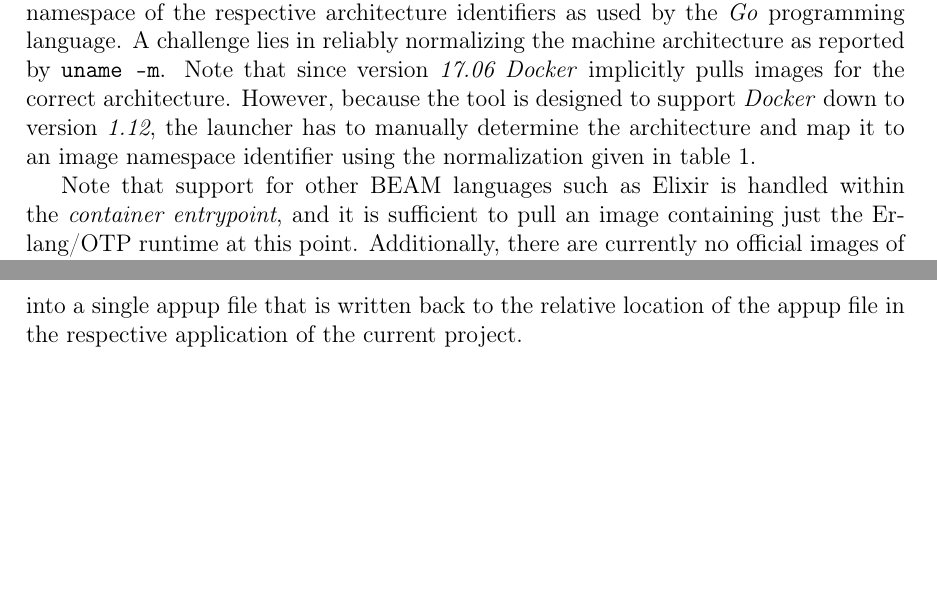
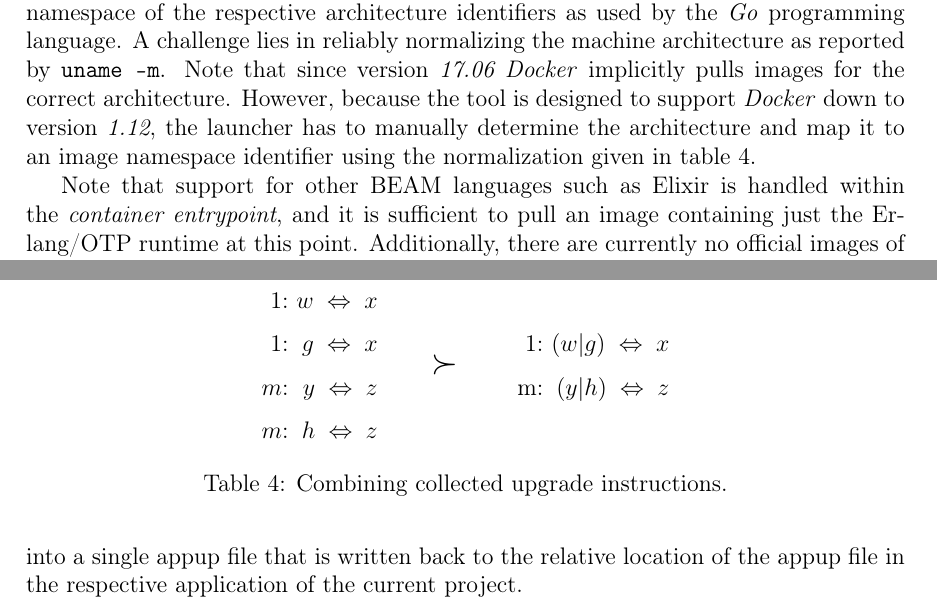
Before and after one commit to albertzak/bachelor-thesis, a LaTeX thesis (thesis.tex, which reads sections/implementation.tex): two parts of pages 6 and 13 of 19, joined at a grey line, cut so that both start at the same text, the shorter picture padded with empty space. Compiled offline with pdfLaTeX; a LaTeX package or settings file that is missing is left out.

Commit message:
Add table showing combining of upgrade instructions

```diff
--- a/sections/implementation.tex
+++ b/sections/implementation.tex
@@ -322,6 +322,26 @@ Depending on the build tool used on the project, some configuration files of the
   \caption{Generating upgrade instructions.}
 \end{figure}
 
+\begin{table}[h]
+  \setlength{\tabcolsep}{2pt}
+  \renewcommand{\arraystretch}{1.5}
+  \centering
+  \begin{tabular}{ r r c r r }
+    1: & $w\;\Leftrightarrow\;{}x$ &
+      \multirow{4}{*}{
+        \hspace{15pt}
+        \Large{$\succ$}
+        \hspace{15pt}
+      }& \\
+    1: & $g\;\Leftrightarrow\;{}x$ & &
+      1: & $(w|g)\;\Leftrightarrow\;{}x$ \\
+    $m$: & $y\;\Leftrightarrow\;{}z$ & &
+      m: & $(y|h)\;\Leftrightarrow\;{}z$ \\
+    $m$: & $h\;\Leftrightarrow\;{}z$ & & \\
+  \end{tabular}
+  \caption{Combining collected upgrade instructions.}\label{table:architectures}
+\end{table}
+
 
 \paragraph{Fetching previous releases.} While the project is being compiled, the builder queries the store for a list of the version identifiers of all currently stored artifacts that match the name of the project being built, and had been compiled on the same machine architecture the builder is currently running on. The builder then filters this list to exclude the current combination of version identifier and branch. Note that the branch identifier is only considered for excluding the current combination, but not for other versions, as it might be helpful to generate release upgrades between branches, so that a node may hot-switch its branch by applying a cross-branch upgrade. Each of the remaining releases are then downloaded and extracted to a temporary location.
 
--- a/thesis.tex
+++ b/thesis.tex
@@ -14,6 +14,7 @@
 \usepackage[inline]{enumitem}
 \usepackage{subcaption}
 \usepackage{tabularx}
+\usepackage{multirow}
 \usepackage{hhline}
 \usepackage{boldline}
 \usepackage{algpseudocode}
```
